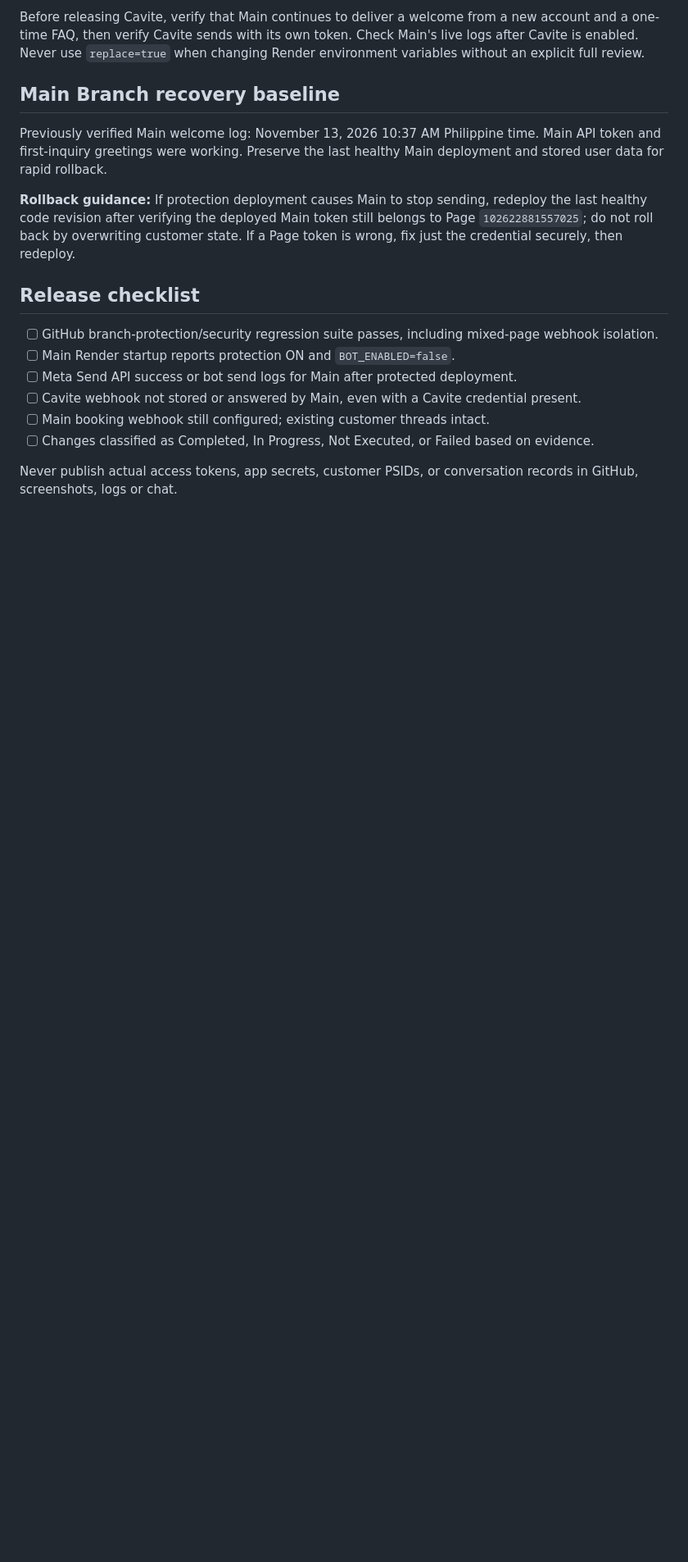
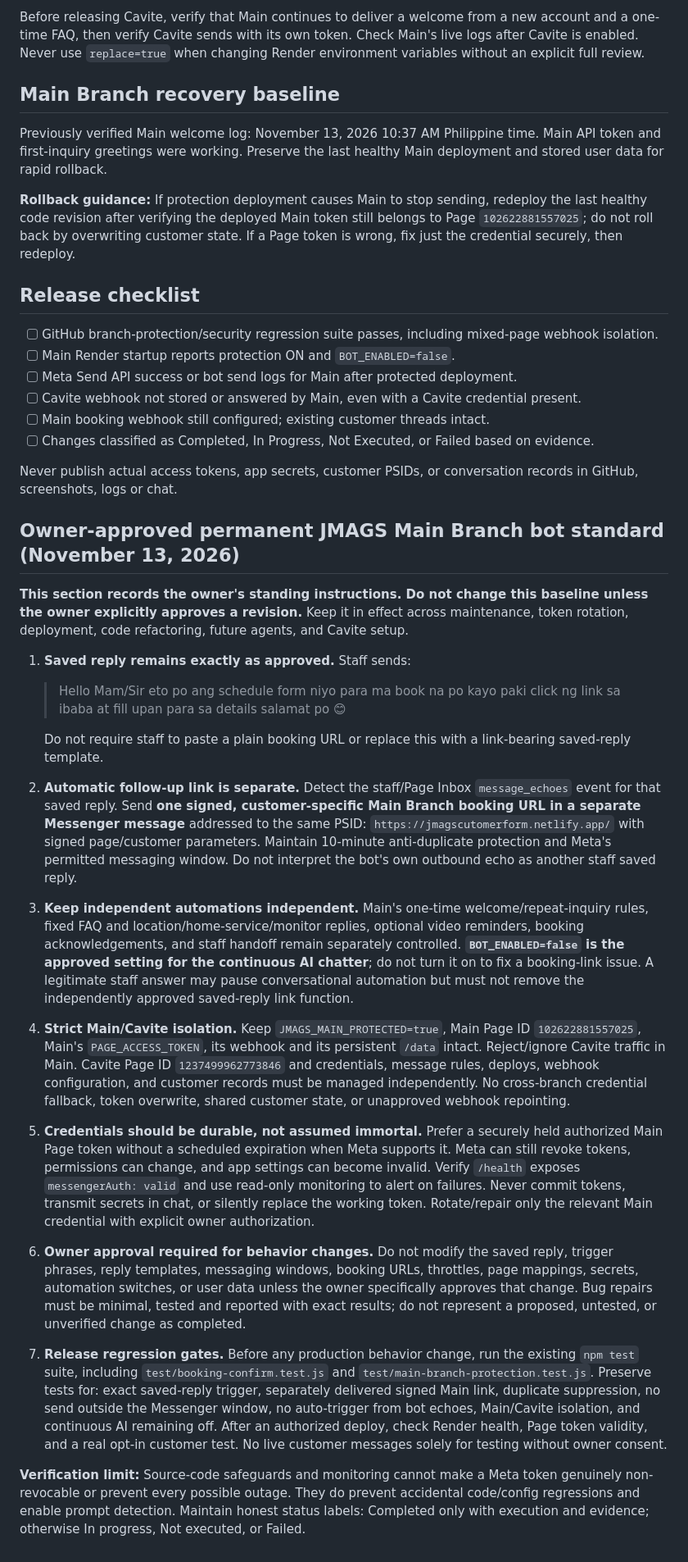
Before and after one commit to jmguinto023-cloud/Jmags-messenger-bot, a Markdown page: MAIN_BRANCH_SECURITY.md, the part around the change. Shown at 82% size. Drawn GitHub-style; blank space fills up the shorter version.

Commit message:
Document owner-protected JMAGS Main Messenger bot standard without changing runtime

```diff
--- a/MAIN_BRANCH_SECURITY.md
+++ b/MAIN_BRANCH_SECURITY.md
@@ -47,3 +47,27 @@ Previously verified Main welcome log: November 13, 2026 10:37 AM Philippine time
 - [ ] Changes classified as Completed, In Progress, Not Executed, or Failed based on evidence.
 
 Never publish actual access tokens, app secrets, customer PSIDs, or conversation records in GitHub, screenshots, logs or chat.
+
+## Owner-approved permanent JMAGS Main Branch bot standard (November 13, 2026)
+
+**This section records the owner's standing instructions. Do not change this baseline unless the owner explicitly approves a revision.** Keep it in effect across maintenance, token rotation, deployment, code refactoring, future agents, and Cavite setup.
+
+1. **Saved reply remains exactly as approved.** Staff sends:
+
+   > Hello Mam/Sir eto po ang schedule form niyo para ma book na po kayo paki click ng link sa ibaba at fill upan para sa details salamat po 😊
+
+   Do not require staff to paste a plain booking URL or replace this with a link-bearing saved-reply template.
+
+2. **Automatic follow-up link is separate.** Detect the staff/Page Inbox `message_echoes` event for that saved reply. Send **one signed, customer-specific Main Branch booking URL in a separate Messenger message** addressed to the same PSID: `https://jmagscutomerform.netlify.app/` with signed page/customer parameters. Maintain 10-minute anti-duplicate protection and Meta's permitted messaging window. Do not interpret the bot's own outbound echo as another staff saved reply.
+
+3. **Keep independent automations independent.** Main's one-time welcome/repeat-inquiry rules, fixed FAQ and location/home-service/monitor replies, optional video reminders, booking acknowledgements, and staff handoff remain separately controlled. **`BOT_ENABLED=false` is the approved setting for the continuous AI chatter**; do not turn it on to fix a booking-link issue. A legitimate staff answer may pause conversational automation but must not remove the independently approved saved-reply link function.
+
+4. **Strict Main/Cavite isolation.** Keep `JMAGS_MAIN_PROTECTED=true`, Main Page ID `102622881557025`, Main's `PAGE_ACCESS_TOKEN`, its webhook and its persistent `/data` intact. Reject/ignore Cavite traffic in Main. Cavite Page ID `1237499962773846` and credentials, message rules, deploys, webhook configuration, and customer records must be managed independently. No cross-branch credential fallback, token overwrite, shared customer state, or unapproved webhook repointing.
+
+5. **Credentials should be durable, not assumed immortal.** Prefer a securely held authorized Main Page token without a scheduled expiration when Meta supports it. Meta can still revoke tokens, permissions can change, and app settings can become invalid. Verify `/health` exposes `messengerAuth: valid` and use read-only monitoring to alert on failures. Never commit tokens, transmit secrets in chat, or silently replace the working token. Rotate/repair only the relevant Main credential with explicit owner authorization.
+
+6. **Owner approval required for behavior changes.** Do not modify the saved reply, trigger phrases, reply templates, messaging windows, booking URLs, throttles, page mappings, secrets, automation switches, or user data unless the owner specifically approves that change. Bug repairs must be minimal, tested and reported with exact results; do not represent a proposed, untested, or unverified change as completed.
+
+7. **Release regression gates.** Before any production behavior change, run the existing `npm test` suite, including `test/booking-confirm.test.js` and `test/main-branch-protection.test.js`. Preserve tests for: exact saved-reply trigger, separately delivered signed Main link, duplicate suppression, no send outside the Messenger window, no auto-trigger from bot echoes, Main/Cavite isolation, and continuous AI remaining off. After an authorized deploy, check Render health, Page token validity, and a real opt-in customer test. No live customer messages solely for testing without owner consent.
+
+**Verification limit:** Source-code safeguards and monitoring cannot make a Meta token genuinely non-revocable or prevent every possible outage. They do prevent accidental code/config regressions and enable prompt detection. Maintain honest status labels: Completed only with execution and evidence; otherwise In progress, Not executed, or Failed.
```
